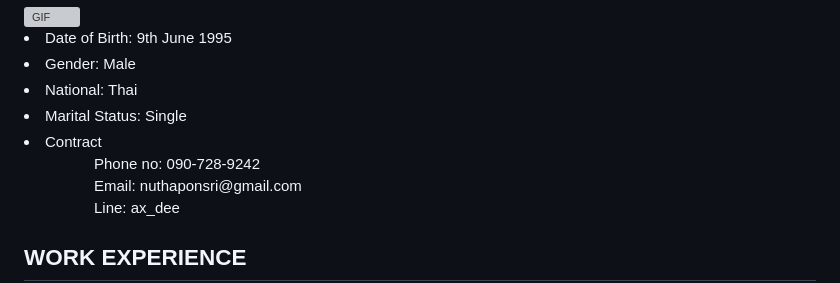
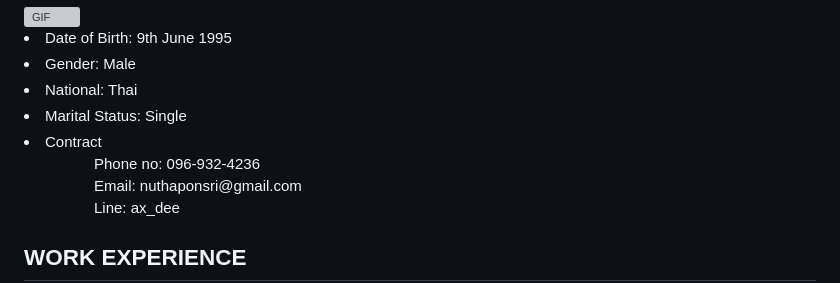
Before and after one commit to Nathapons/Nathapons, a Markdown page: README.md, the part around the change. GitHub-like rendering; grey boxes are pictures that could not be loaded.

```diff
--- a/README.md
+++ b/README.md
@@ -16,7 +16,7 @@
 <li>Marital Status: Single</li>
 <li>Contract
   <ul>
-    <dd>Phone no: 090-728-9242</dd>
+    <dd>Phone no: 096-932-4236</dd>
     <dd>Email: nuthaponsri@gmail.com</dd>
     <dd>Line: ax_dee</dd>
   </ul>
```
